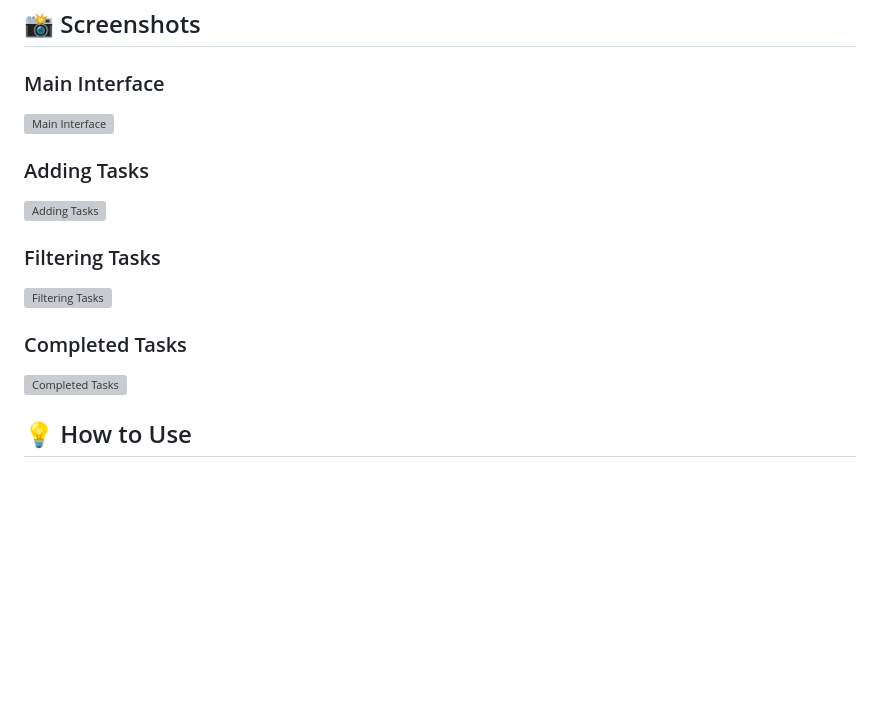
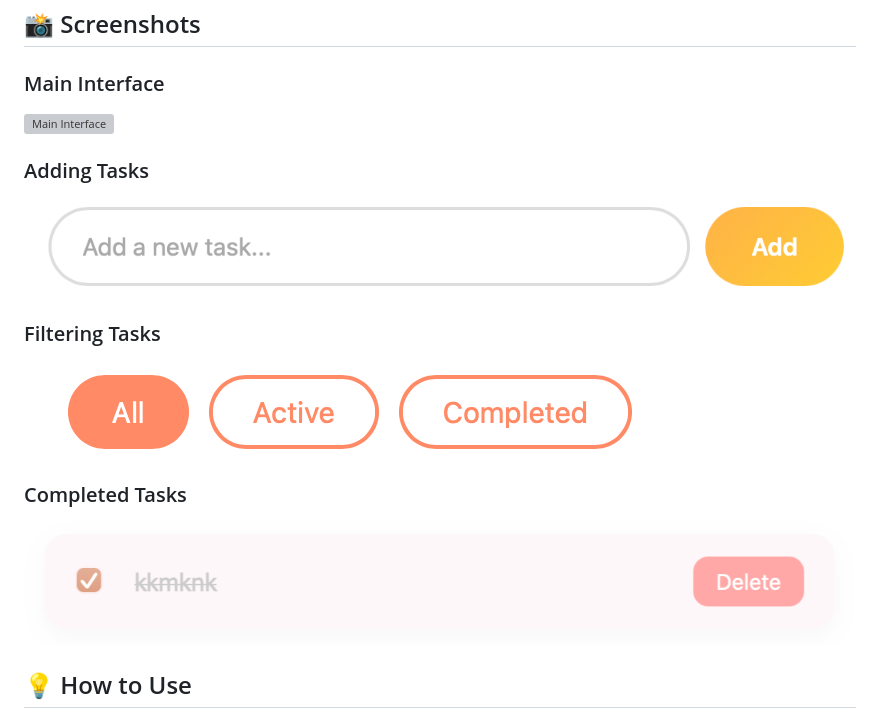
Before and after one commit to Ulukbek11/todolistwebproject, a Markdown page: README.md, the part around the change printed below. GitHub-like rendering; blank space fills up the shorter version; grey boxes are pictures that could not be loaded.

Commit message:
Change image paths in README.md
Updated image paths in README.md from 'images/' to 'img/'.

```diff
--- a/README.md
+++ b/README.md
@@ -66,12 +66,12 @@ python -m http.server 8000
 
 ### Adding Tasks
-![Adding Tasks](images/add-task.png)
+![Adding Tasks](img/add-task.png)
 
 ### Filtering Tasks
-![Filtering Tasks](images/filters.png)
+![Filtering Tasks](img/filters.png)
 
 ### Completed Tasks
-![Completed Tasks](images/completed.png)
+![Completed Tasks](img/completed.png)
 
 ## 💡 How to Use
 
```
Also changed, not shown: other parts of README.md (+1 -1 lines).
